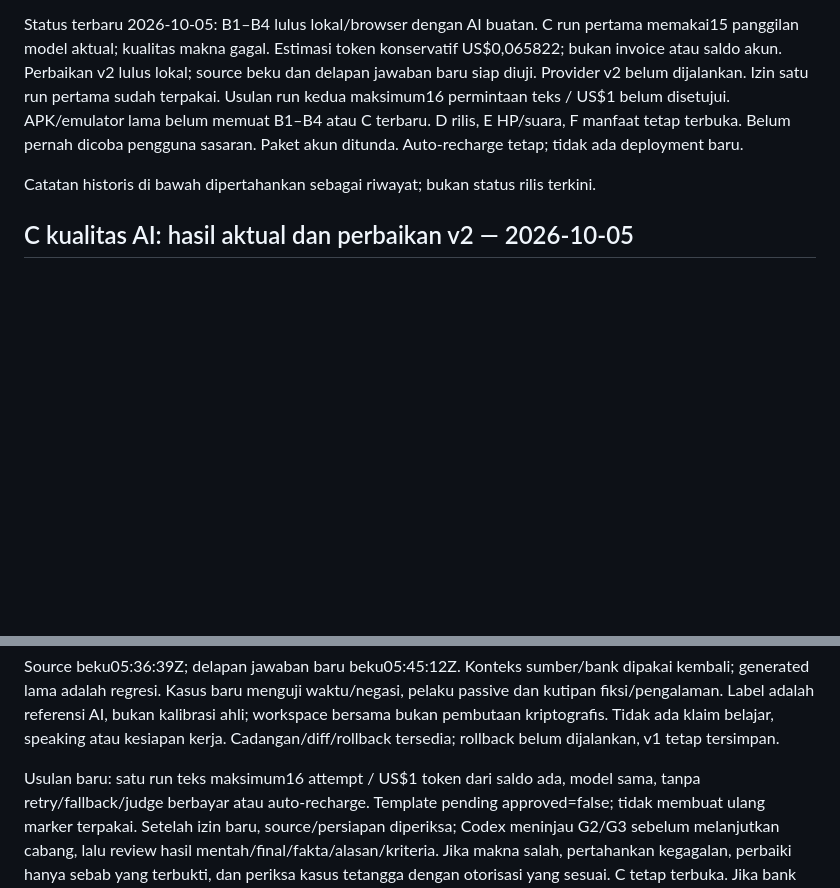
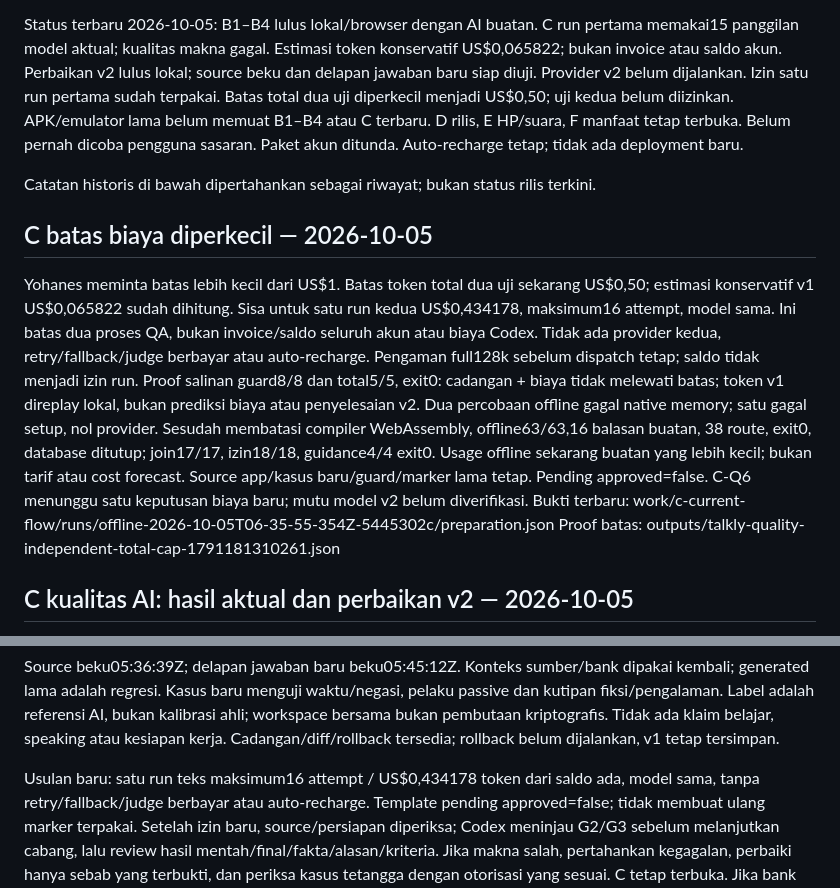
Before and after one commit to lixfeyzen/talkly, a Markdown page: docs/PROJECT-NOTES.md, 2 parts joined by grey strips. GitHub-like rendering; blank space fills up the shorter version.

Commit message:
docs: reduce Talkly QA combined token budget

```diff
--- a/docs/PROJECT-NOTES.md
+++ b/docs/PROJECT-NOTES.md
@@ -25,12 +25,31 @@ C run pertama memakai15 panggilan model aktual; kualitas makna gagal.
 Estimasi token konservatif US$0,065822; bukan invoice atau saldo akun.
 Perbaikan v2 lulus lokal; source beku dan delapan jawaban baru siap diuji.
 Provider v2 belum dijalankan. Izin satu run pertama sudah terpakai.
-Usulan run kedua maksimum16 permintaan teks / US$1 belum disetujui.
+Batas total dua uji diperkecil menjadi US$0,50; uji kedua belum diizinkan.
 APK/emulator lama belum memuat B1–B4 atau C terbaru. D rilis, E HP/suara,
 F manfaat tetap terbuka. Belum pernah dicoba pengguna sasaran.
 Paket akun ditunda. Auto-recharge tetap; tidak ada deployment baru.
 
 Catatan historis di bawah dipertahankan sebagai riwayat; bukan status rilis terkini.
+
+## C batas biaya diperkecil — 2026-10-05
+
+Yohanes meminta batas lebih kecil dari US$1. Batas token total dua uji
+sekarang US$0,50; estimasi konservatif v1 US$0,065822 sudah dihitung.
+Sisa untuk satu run kedua US$0,434178, maksimum16 attempt, model sama.
+Ini batas dua proses QA, bukan invoice/saldo seluruh akun atau biaya Codex.
+Tidak ada provider kedua, retry/fallback/judge berbayar atau auto-recharge.
+Pengaman full128k sebelum dispatch tetap; saldo tidak menjadi izin run.
+Proof salinan guard8/8 dan total5/5, exit0: cadangan + biaya tidak melewati
+batas; token v1 direplay lokal, bukan prediksi biaya atau penyelesaian v2.
+Dua percobaan offline gagal native memory; satu gagal setup, nol provider.
+Sesudah membatasi compiler WebAssembly, offline63/63,16 balasan buatan,
+38 route, exit0, database ditutup; join17/17, izin18/18, guidance4/4 exit0.
+Usage offline sekarang buatan yang lebih kecil; bukan tarif atau cost forecast.
+Source app/kasus baru/guard/marker lama tetap. Pending approved=false.
+C-Q6 menunggu satu keputusan biaya baru; mutu model v2 belum diverifikasi.
+Bukti terbaru: work/c-current-flow/runs/offline-2026-10-05T06-35-55-354Z-5445302c/preparation.json
+Proof batas: outputs/talkly-quality-independent-total-cap-1791181310261.json
 
 ## C kualitas AI: hasil aktual dan perbaikan v2 — 2026-10-05
 
@@ -75,7 +94,7 @@ Label adalah referensi AI, bukan kalibrasi ahli; workspace bersama bukan
 pembutaan kriptografis. Tidak ada klaim belajar, speaking atau kesiapan kerja.
 Cadangan/diff/rollback tersedia; rollback belum dijalankan, v1 tetap tersimpan.
 
-Usulan baru: satu run teks maksimum16 attempt / US$1 token dari saldo ada,
+Usulan baru: satu run teks maksimum16 attempt / US$0,434178 token dari saldo ada,
 model sama, tanpa retry/fallback/judge berbayar atau auto-recharge.
 Template pending approved=false; tidak membuat ulang marker terpakai.
 Setelah izin baru, source/persiapan diperiksa; Codex meninjau G2/G3 sebelum
```
